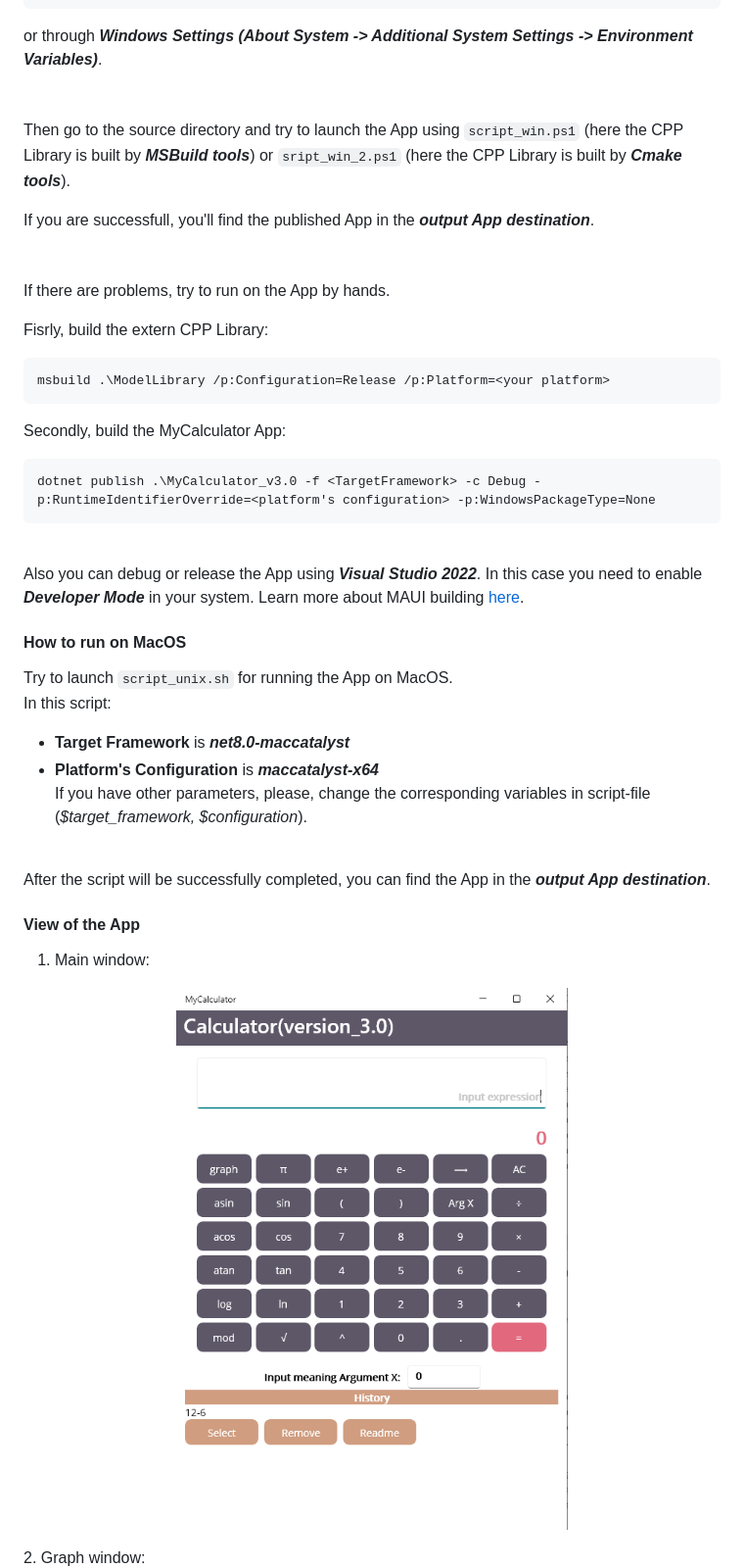
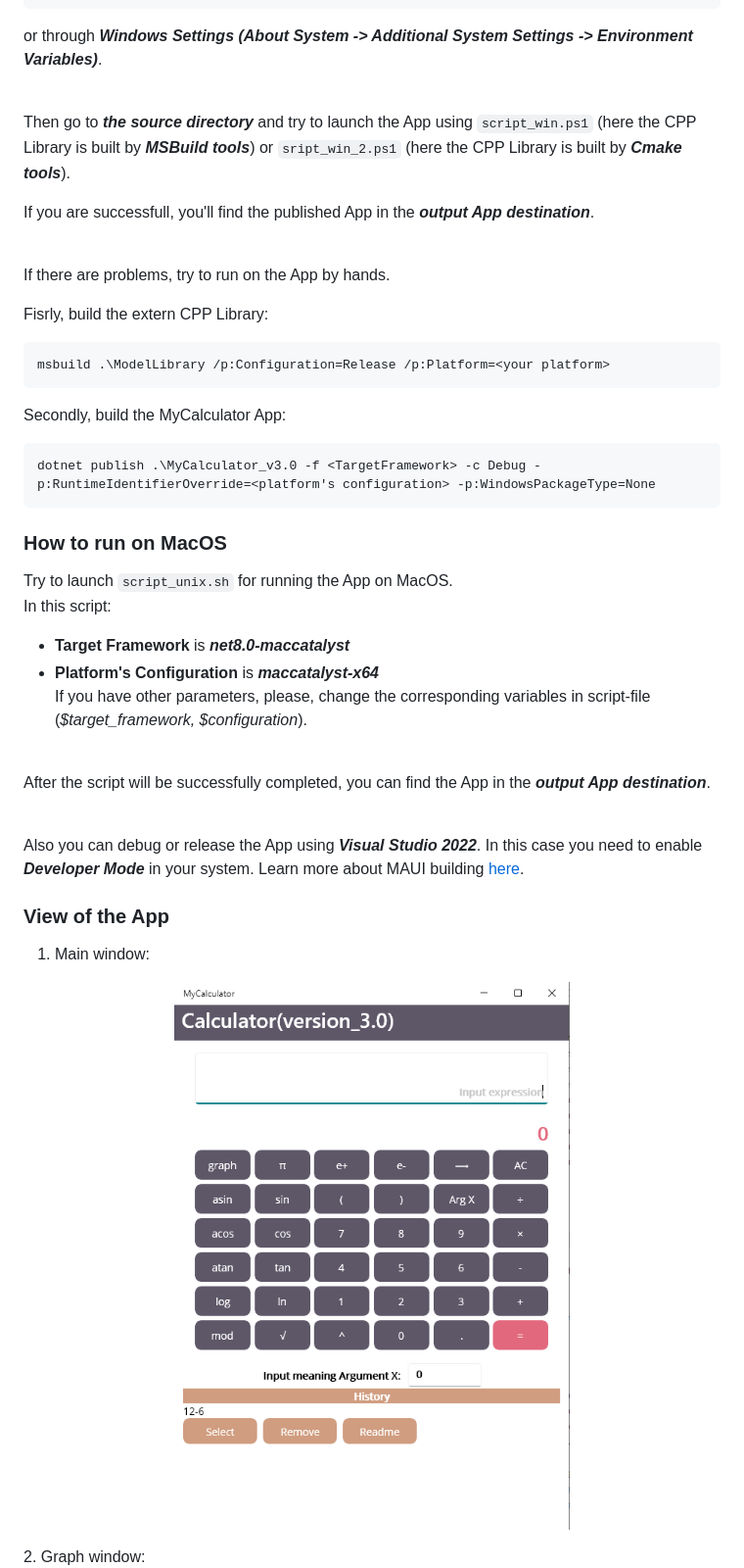
Before and after one commit to OlekaZu/CALCULATORS, a Markdown page: README.md, the part around the change printed below. Shown: that part at 98% size. Rendered like a GitHub page.

````diff
--- a/README.md
+++ b/README.md
@@ -122,14 +122,12 @@ setx VCTargetsPath "C:\Program Files\Microsoft Visual Studio\2022\Community\MSBu
 ```
 
 or through **_Windows Settings (About System -> Additional System Settings -> Environment Variables)_**.
+
 \
-\
-\
-Then go to the source directory and try to launch the App using `script_win.ps1` (here the CPP Library is built by **_MSBuild tools_**) or `sript_win_2.ps1` (here the CPP Library is built by **_Cmake tools_**).
+Then go to ***the source directory*** and try to launch the App using `script_win.ps1` (here the CPP Library is built by **_MSBuild tools_**) or `sript_win_2.ps1` (here the CPP Library is built by **_Cmake tools_**).
 
 If you are successfull, you'll find the published App in the **_output App destination_**.
-\
-\
+
 \
 If there are problems, try to run on the App by hands.
 
@@ -145,12 +143,7 @@ Secondly, build the MyCalculator App:
 dotnet publish .\MyCalculator_v3.0 -f <TargetFramework> -c Debug -p:RuntimeIdentifierOverride=<platform's configuration> -p:WindowsPackageType=None
 ```
 
-\
-Also you can debug or release the App using **_Visual Studio 2022_**. In this case you need to enable **_Developer Mode_** in your system.
-Learn more about MAUI building [here](https://learn.microsoft.com/en-us/dotnet/maui/get-started/first-app).
-
-#### How to run on MacOS
-
+### How to run on MacOS
 Try to launch `script_unix.sh` for running the App on MacOS.
 \
 In this script:
@@ -163,10 +156,13 @@ In this script:
 \
 After the script will be successfully completed, you can find the App in the **_output App destination_**.
 
-#### View of the App
+\
+Also you can debug or release the App using **_Visual Studio 2022_**. In this case you need to enable **_Developer Mode_** in your system.
+Learn more about MAUI building [here](https://learn.microsoft.com/en-us/dotnet/maui/get-started/first-app).
 
+### View of the App
 1. Main window:
 <p align="center">
-  <img width="400" height="556" src="./screenshots/maui_main_window.png">
+  <img src="./screenshots/maui_main_window.png">
 </p>
 2. Graph window:
````
Also changed, not shown: other parts of README.md (+25 -36 lines).
